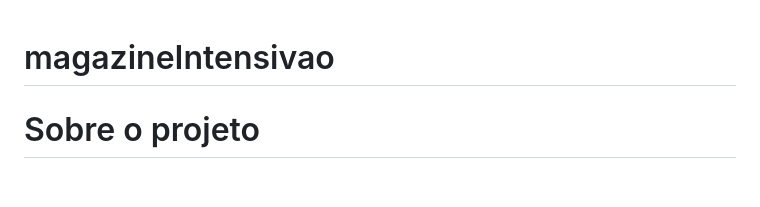
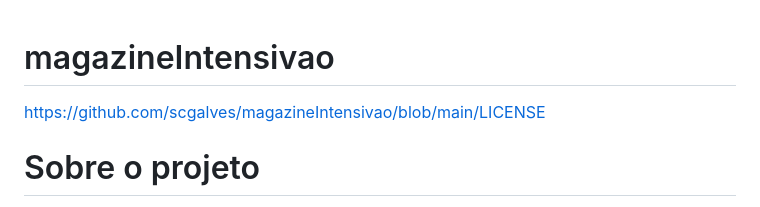
Before and after one commit to scgalves/magazineIntensivao, a Markdown page: README.md, the part around the change. Rendered like a GitHub page; blank space fills up the shorter version.

```diff
--- a/README.md
+++ b/README.md
@@ -1,4 +1,5 @@
 # magazineIntensivao
+https://github.com/scgalves/magazineIntensivao/blob/main/LICENSE
 
 # Sobre o projeto
 Projeto desenvolvido durante o curso **Intensivão de JavaScript** da HashTag Treinamentos, iniciado em 28/08/2023 e finalizado em 01/09/2023. Trata-se de uma página de vendas de roupas masculinas e femininas, onde o usuário vai poder filtrar, dentre os produtos ofertados:
```
